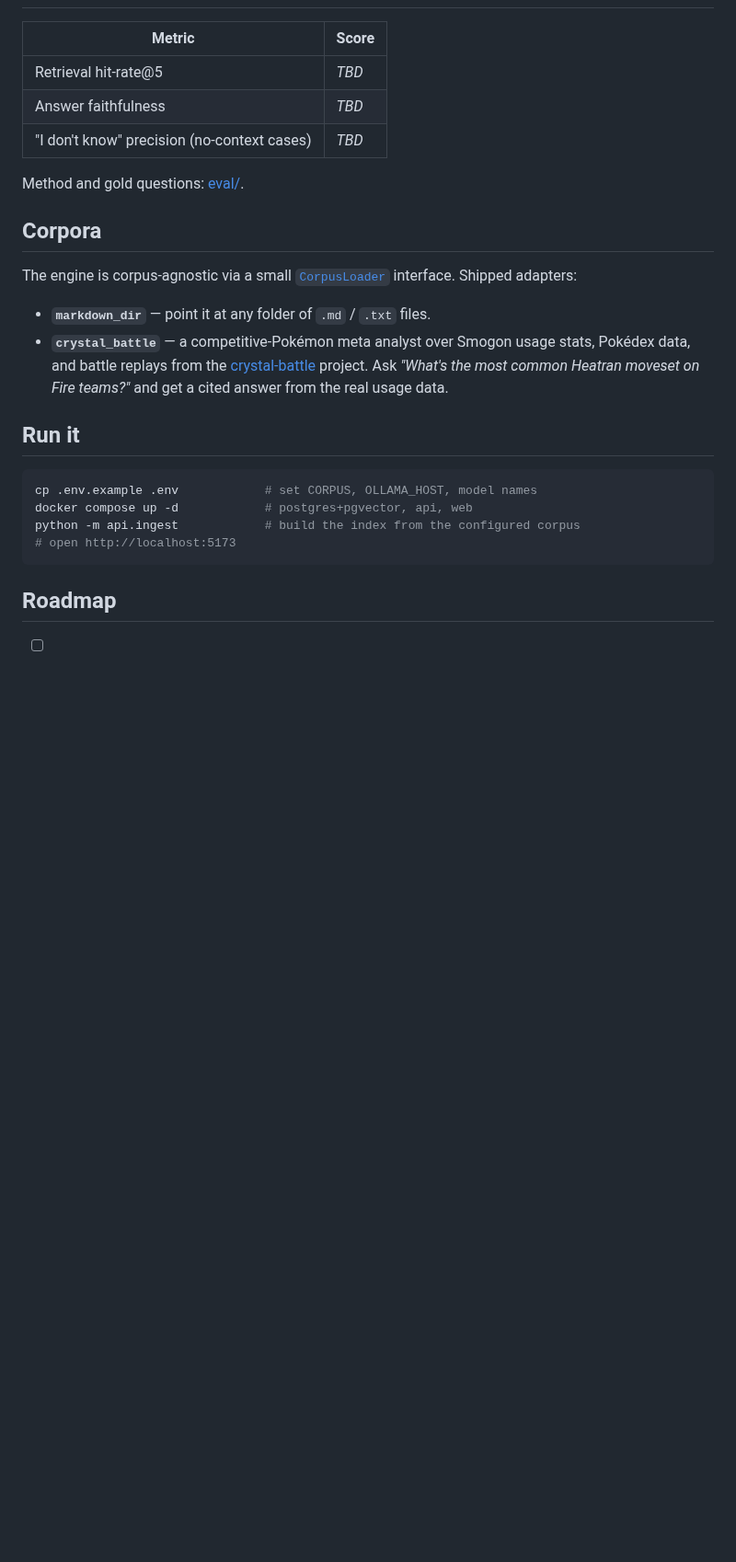
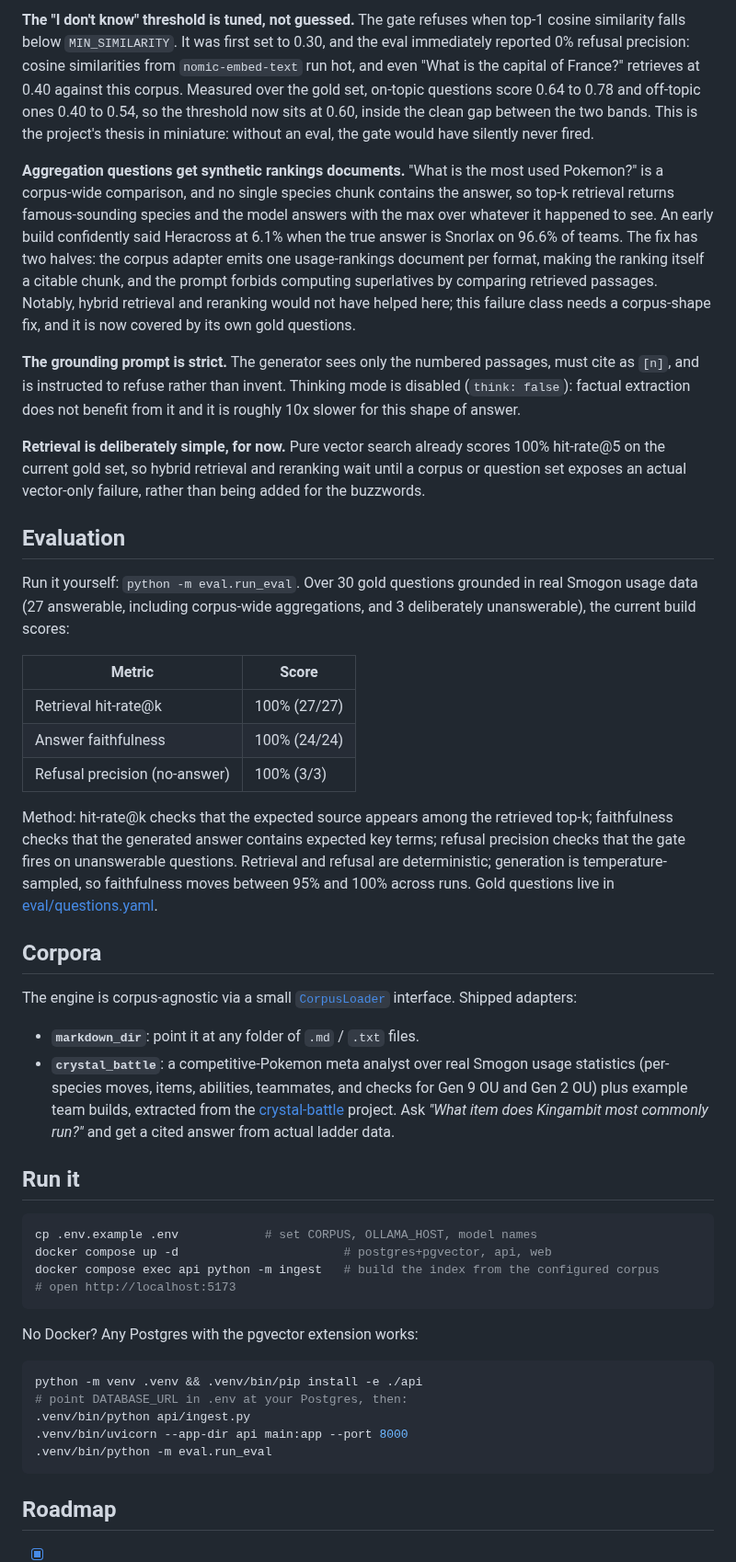
Before and after one commit to Hugh-ONeill/grounded-rag, a Markdown page: README.md, the part around one of its changes. Shown at 92% size. Drawn GitHub-style; blank space fills up the shorter version.

Commit message:
Fill in the README: demo GIF, measured eval numbers, key engineering decisions

````diff
--- a/README.md
+++ b/README.md
@@ -57,33 +58,78 @@ See [docs/architecture.md](docs/architecture.md) for the detailed flow.
 
-<!-- TODO: paste the table generated by `python -m eval.run_eval`. THIS is the section that
-     sets the project apart. Example: -->
+**The "I don't know" threshold is tuned, not guessed.** The gate refuses when top-1 cosine
+similarity falls below `MIN_SIMILARITY`. It was first set to 0.30, and the eval immediately
+reported 0% refusal precision: cosine similarities from `nomic-embed-text` run hot, and even
+"What is the capital of France?" retrieves at 0.40 against this corpus. Measured over the gold
+set, on-topic questions score 0.64 to 0.78 and off-topic ones 0.40 to 0.54, so the threshold
+now sits at 0.60, inside the clean gap between the two bands. This is the project's thesis in
+miniature: without an eval, the gate would have silently never fired.
+
+**Aggregation questions get synthetic rankings documents.** "What is the most used Pokemon?"
+is a corpus-wide comparison, and no single species chunk contains the answer, so top-k
+retrieval returns famous-sounding species and the model answers with the max over whatever it
+happened to see. An early build confidently said Heracross at 6.1% when the true answer is
+Snorlax on 96.6% of teams. The fix has two halves: the corpus adapter emits one usage-rankings
+document per format, making the ranking itself a citable chunk, and the prompt forbids
+computing superlatives by comparing retrieved passages. Notably, hybrid retrieval and
+reranking would not have helped here; this failure class needs a corpus-shape fix, and it is
+now covered by its own gold questions.
+
+**The grounding prompt is strict.** The generator sees only the numbered passages, must cite
+as `[n]`, and is instructed to refuse rather than invent. Thinking mode is disabled
+(`think: false`): factual extraction does not benefit from it and it is roughly 10x slower
+for this shape of answer.
+
+**Retrieval is deliberately simple, for now.** Pure vector search already scores 100%
+hit-rate@5 on the current gold set, so hybrid retrieval and reranking wait until a corpus or
+question set exposes an actual vector-only failure, rather than being added for the buzzwords.
+
+## Evaluation
+
+Run it yourself: `python -m eval.run_eval`. Over 30 gold questions grounded in real Smogon
+usage data (27 answerable, including corpus-wide aggregations, and 3 deliberately
+unanswerable), the current build scores:
 
 | Metric | Score |
 |--------|-------|
-| Retrieval hit-rate@5 | _TBD_ |
-| Answer faithfulness | _TBD_ |
-| "I don't know" precision (no-context cases) | _TBD_ |
+| Retrieval hit-rate@k | 100% (27/27) |
+| Answer faithfulness | 100% (24/24) |
+| Refusal precision (no-answer) | 100% (3/3) |
 
-Method and gold questions: [eval/](eval/).
+Method: hit-rate@k checks that the expected source appears among the retrieved top-k;
+faithfulness checks that the generated answer contains expected key terms; refusal precision
+checks that the gate fires on unanswerable questions. Retrieval and refusal are deterministic;
+generation is temperature-sampled, so faithfulness moves between 95% and 100% across runs.
+Gold questions live in [eval/questions.yaml](eval/questions.yaml).
 
 ## Corpora
 
 The engine is corpus-agnostic via a small [`CorpusLoader`](api/corpora/base.py) interface.
 Shipped adapters:
 
-- **`markdown_dir`** — point it at any folder of `.md` / `.txt` files.
-- **`crystal_battle`** — a competitive-Pokémon meta analyst over Smogon usage stats, Pokédex
-  data, and battle replays from the [crystal-battle](https://github.com/GrumpyRumpus) project.
-  Ask *"What's the most common Heatran moveset on Fire teams?"* and get a cited answer from the
-  real usage data.
+- **`markdown_dir`**: point it at any folder of `.md` / `.txt` files.
+- **`crystal_battle`**: a competitive-Pokemon meta analyst over real Smogon usage statistics
+  (per-species moves, items, abilities, teammates, and checks for Gen 9 OU and Gen 2 OU) plus
+  example team builds, extracted from the [crystal-battle](https://github.com/Hugh-ONeill/crystal-battle)
+  project. Ask *"What item does Kingambit most commonly run?"* and get a cited answer from
+  actual ladder data.
 
 ## Run it
 
 ```bash
 cp .env.example .env            # set CORPUS, OLLAMA_HOST, model names
-docker compose up -d            # postgres+pgvector, api, web
-python -m api.ingest            # build the index from the configured corpus
+docker compose up -d                       # postgres+pgvector, api, web
+docker compose exec api python -m ingest   # build the index from the configured corpus
 # open http://localhost:5173
+```
+
+No Docker? Any Postgres with the pgvector extension works:
+
+```bash
+python -m venv .venv && .venv/bin/pip install -e ./api
+# point DATABASE_URL in .env at your Postgres, then:
+.venv/bin/python api/ingest.py
+.venv/bin/uvicorn --app-dir api main:app --port 8000
+.venv/bin/python -m eval.run_eval
 ```
 
 ## Roadmap
````
Also changed, not shown: other parts of README.md (+30 -27 lines), docs/demo.gif (added).
